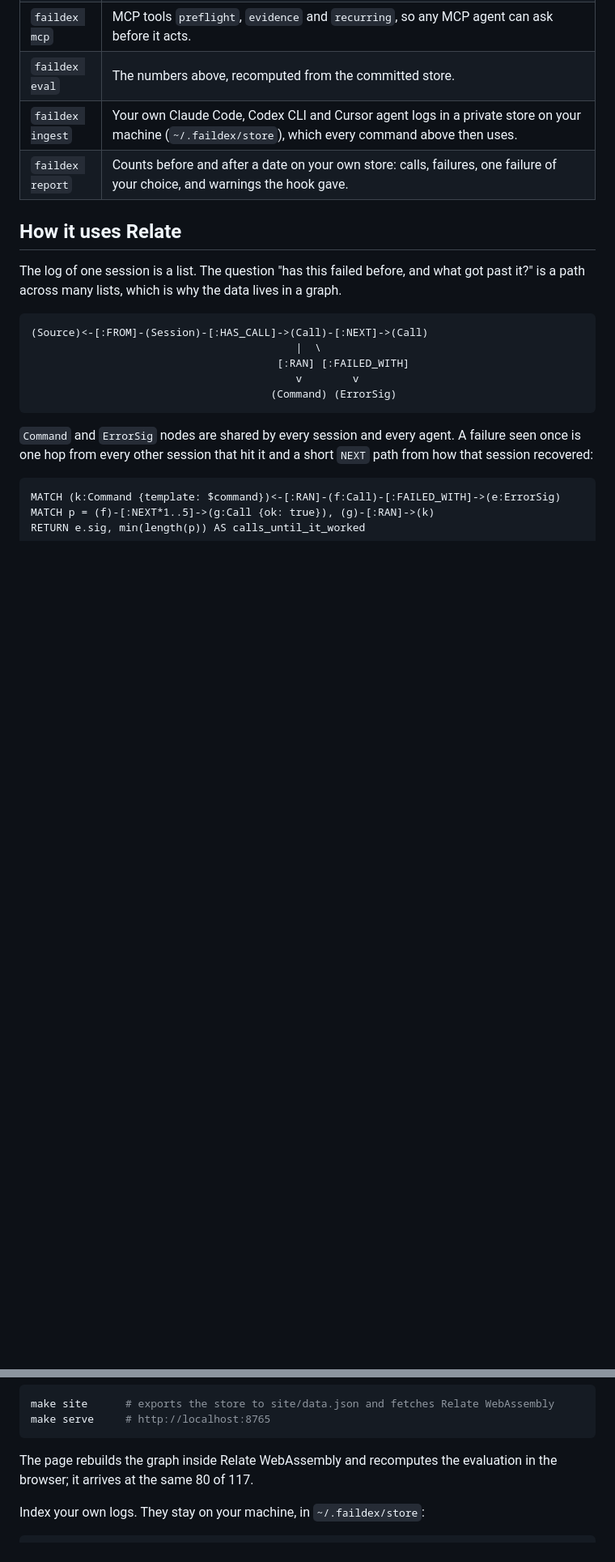
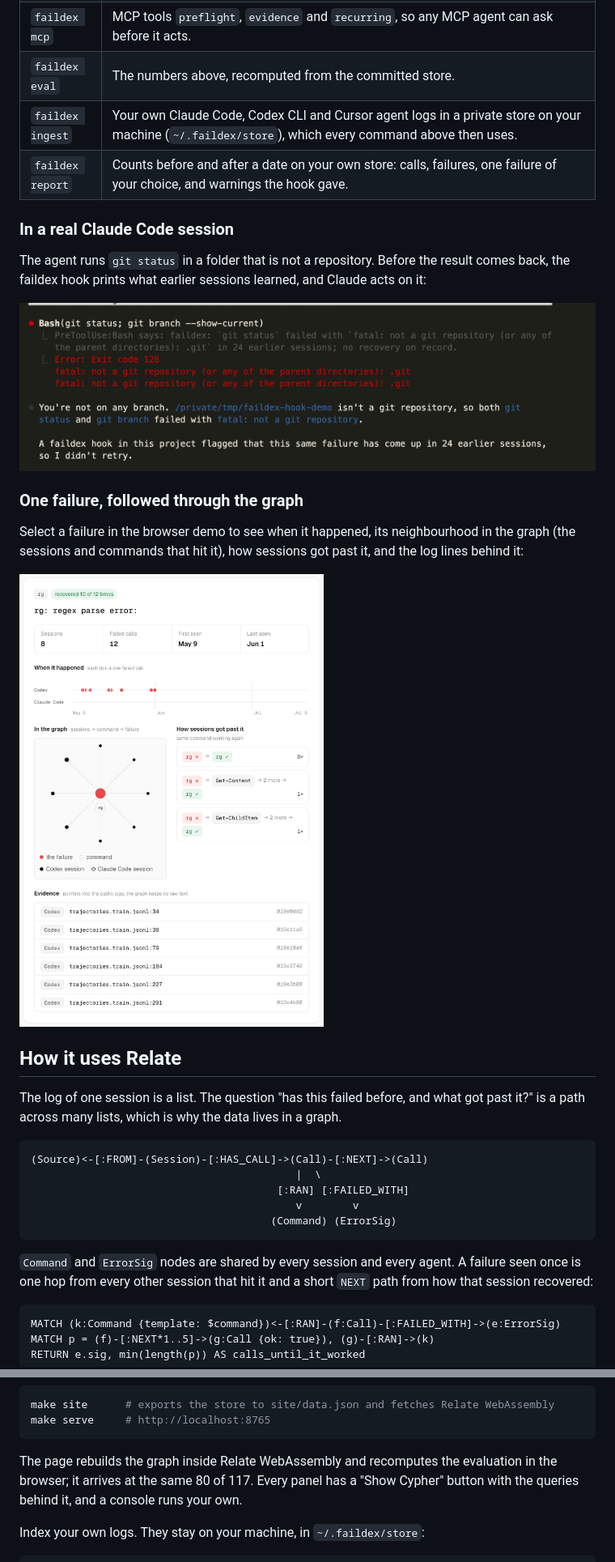
Before and after one commit to dtype2100/faildex, a Markdown page: README.md, 2 parts joined by grey strips. Shown at 81% size. Rendered like a GitHub page; pictures changed too: docs/images/claude-code-hook.jpg (added), docs/images/failure-detail.jpg (added); blank space fills up the shorter version.

````diff
--- a/README.md
+++ b/README.md
@@ -28,6 +38,22 @@ faildex turns it into three things:
 | `faildex eval` | The numbers above, recomputed from the committed store. |
 | `faildex ingest` | Your own Claude Code, Codex CLI and Cursor agent logs in a private store on your machine (`~/.faildex/store`), which every command above then uses. |
 | `faildex report` | Counts before and after a date on your own store: calls, failures, one failure of your choice, and warnings the hook gave. |
+
+### In a real Claude Code session
+
+The agent runs `git status` in a folder that is not a repository. Before the
+result comes back, the faildex hook prints what earlier sessions learned, and
+Claude acts on it:
+
+![A Claude Code session: under Bash(git status) the line "PreToolUse:Bash says: faildex: `git status` failed with `fatal: not a git repository` in 24 earlier sessions; no recovery on record", then Claude's answer "A faildex hook in this project flagged that this same failure has come up in 24 earlier sessions, so I didn't retry."](docs/images/claude-code-hook.jpg)
+
+### One failure, followed through the graph
+
+Select a failure in the browser demo to see when it happened, its neighbourhood
+in the graph (the sessions and commands that hit it), how sessions got past it,
+and the log lines behind it:
+
+<img src="docs/images/failure-detail.jpg" width="640" alt="Detail of the failure 'rg: regex parse error': 8 sessions, 12 failed calls, a timeline of when it happened, its neighbourhood in the graph, and recovery paths such as rg failing and then succeeding on the next call (8 times)">
 
 ## How it uses Relate
 
@@ -126,7 +152,8 @@ make serve     # http://localhost:8765
 ```
 
 The page rebuilds the graph inside Relate WebAssembly and recomputes the
-evaluation in the browser; it arrives at the same 80 of 117.
+evaluation in the browser; it arrives at the same 80 of 117. Every panel has a
+"Show Cypher" button with the queries behind it, and a console runs your own.
 
 Index your own logs. They stay on your machine, in `~/.faildex/store`:
 
````
Also changed, not shown: other parts of README.md (+13 -3 lines), docs/images/overview.jpg (added), docs/images/pre-run-check.jpg (added), 1 other file.
